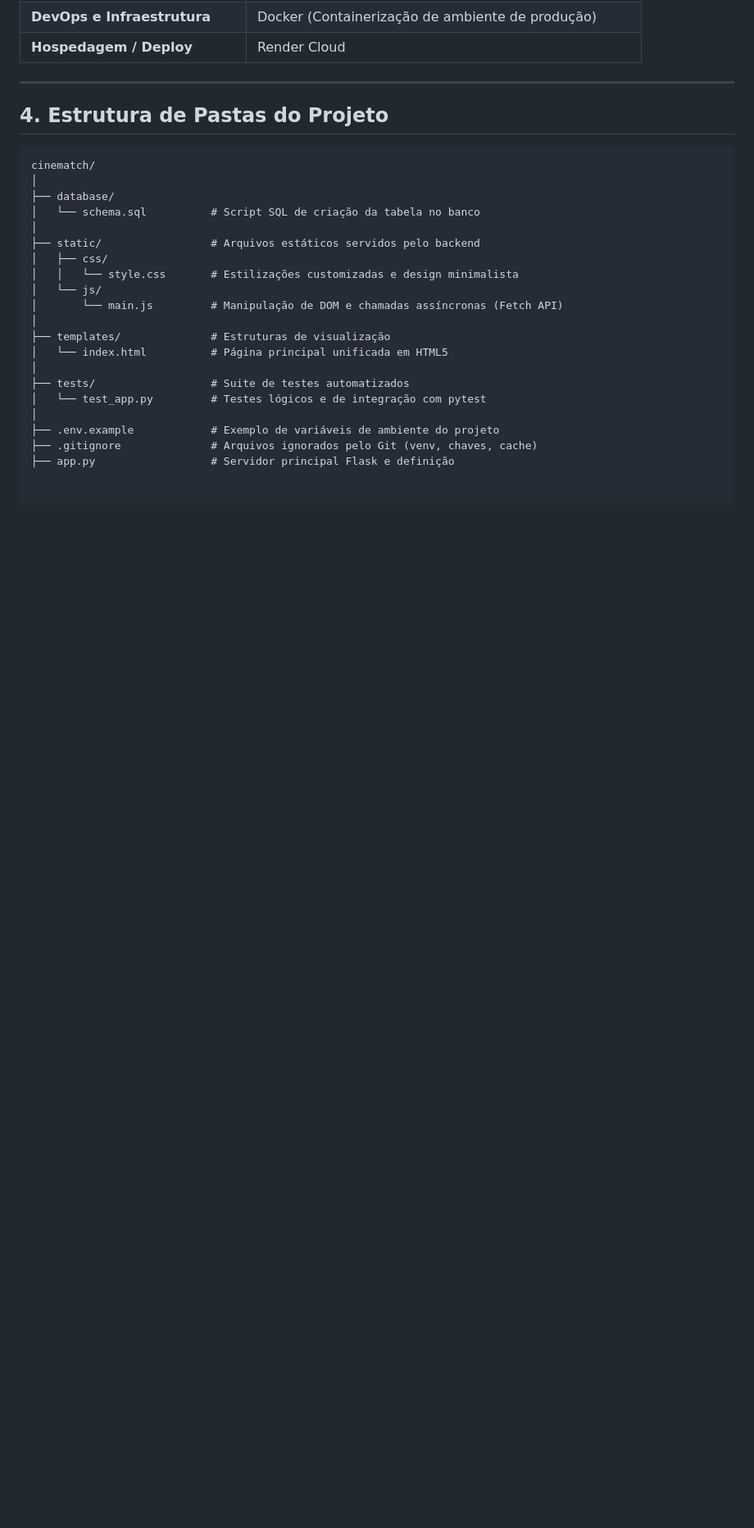
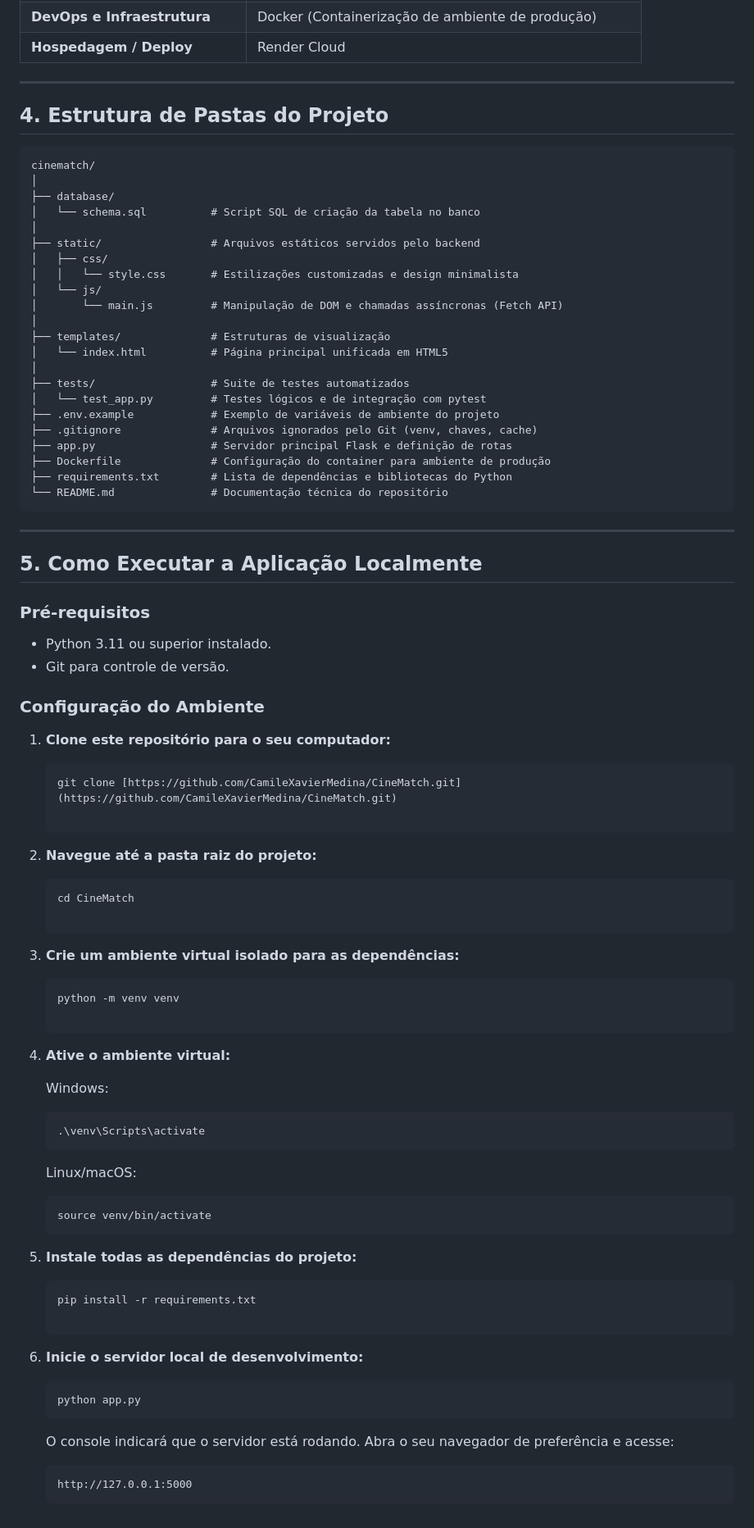
Before and after one commit to CamileXavierMedina/CineMatch, a Markdown page: README.md, the part around the change. Shown at 82% size. GitHub-like rendering; blank space fills up the shorter version.

Commit message:
Enhance README with project setup and structure details
Updated README with additional details on project structure and setup instructions.

````diff
--- a/README.md
+++ b/README.md
@@ -50,7 +50,61 @@ cinematch/
 │
 ├── tests/                  # Suite de testes automatizados
 │   └── test_app.py         # Testes lógicos e de integração com pytest
-│
 ├── .env.example            # Exemplo de variáveis de ambiente do projeto
 ├── .gitignore              # Arquivos ignorados pelo Git (venv, chaves, cache)
-├── app.py                  # Servidor principal Flask e definição
+├── app.py                  # Servidor principal Flask e definição de rotas
+├── Dockerfile              # Configuração do container para ambiente de produção
+├── requirements.txt        # Lista de dependências e bibliotecas do Python
+└── README.md               # Documentação técnica do repositório
+```
+---
+
+## 5. Como Executar a Aplicação Localmente
+
+### Pré-requisitos
+* Python 3.11 ou superior instalado.
+* Git para controle de versão.
+
+### Configuração do Ambiente
+
+1. **Clone este repositório para o seu computador:**
+   ```bash
+   git clone [https://github.com/CamileXavierMedina/CineMatch.git](https://github.com/CamileXavierMedina/CineMatch.git)
+
+2. **Navegue até a pasta raiz do projeto:**
+
+   ```bash
+   cd CineMatch
+
+3. **Crie um ambiente virtual isolado para as dependências:**
+
+   ```bash
+   python -m venv venv
+
+4. **Ative o ambiente virtual:**
+
+   Windows:
+
+   ```bash
+   .\venv\Scripts\activate
+   ```
+   Linux/macOS:
+
+   ```bash
+   source venv/bin/activate
+   ```
+
+5. **Instale todas as dependências do projeto:**
+
+   ```bash
+   pip install -r requirements.txt
+
+6. **Inicie o servidor local de desenvolvimento:**
+
+   ```bash
+   python app.py
+   ```
+   O console indicará que o servidor está rodando. Abra o seu navegador de preferência e acesse:
+   ```
+   http://127.0.0.1:5000
+   ```
````
